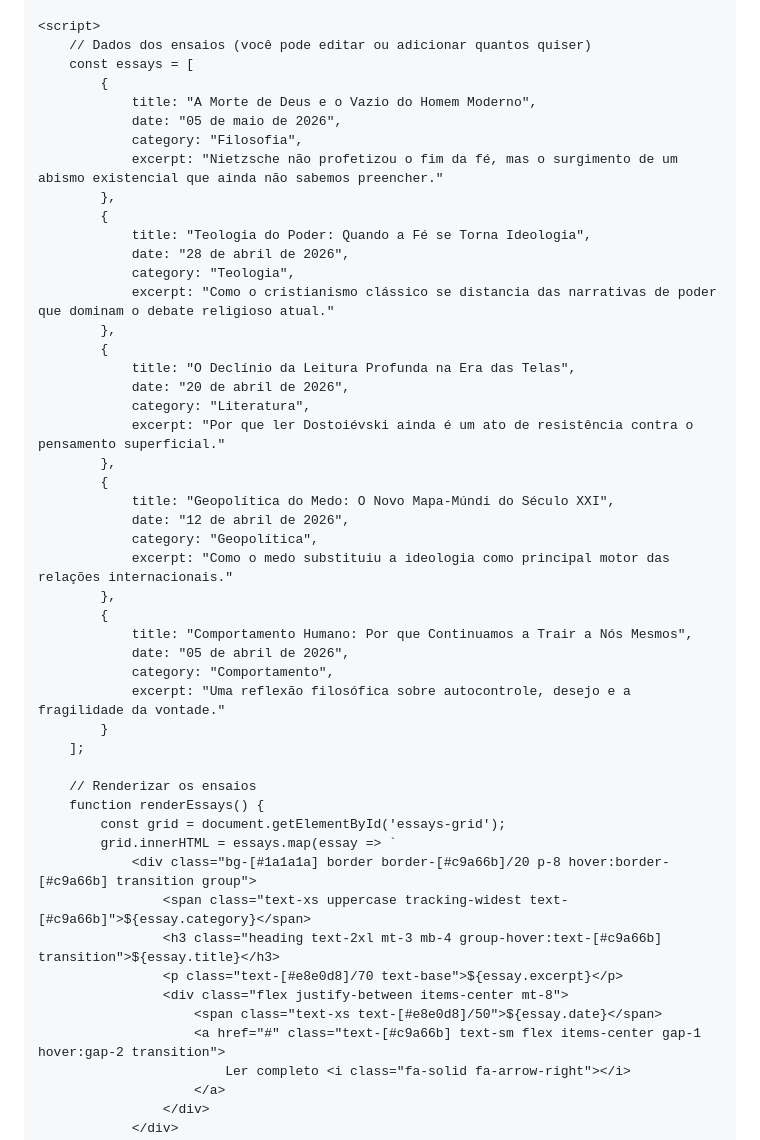
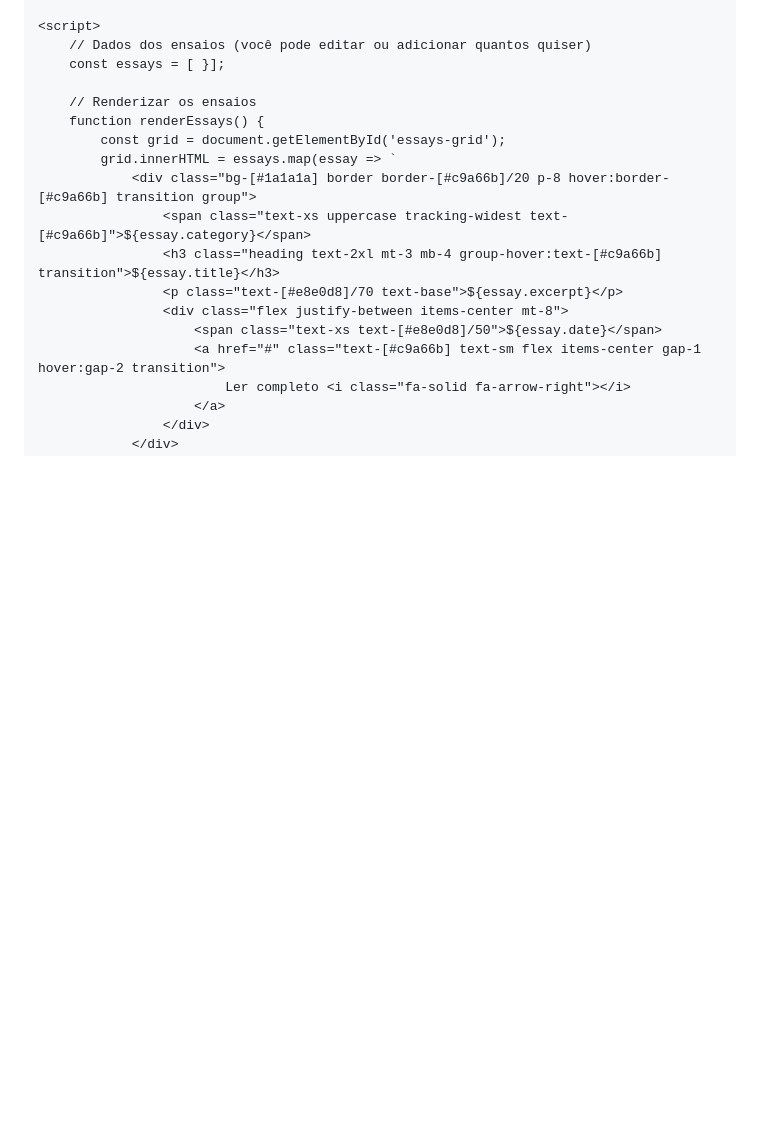
Before and after one commit to coimbraemanoel-dot/ensaios-classicos.github.io, a Markdown page: README.md, the part around the change. Rendered like a GitHub page; blank space fills up the shorter version.

```diff
--- a/README.md
+++ b/README.md
@@ -100,38 +100,7 @@
 
     <script>
         // Dados dos ensaios (você pode editar ou adicionar quantos quiser)
-        const essays = [
-            {
-                title: "A Morte de Deus e o Vazio do Homem Moderno",
-                date: "05 de maio de 2026",
-                category: "Filosofia",
-                excerpt: "Nietzsche não profetizou o fim da fé, mas o surgimento de um abismo existencial que ainda não sabemos preencher."
-            },
-            {
-                title: "Teologia do Poder: Quando a Fé se Torna Ideologia",
-                date: "28 de abril de 2026",
-                category: "Teologia",
-                excerpt: "Como o cristianismo clássico se distancia das narrativas de poder que dominam o debate religioso atual."
-            },
-            {
-                title: "O Declínio da Leitura Profunda na Era das Telas",
-                date: "20 de abril de 2026",
-                category: "Literatura",
-                excerpt: "Por que ler Dostoiévski ainda é um ato de resistência contra o pensamento superficial."
-            },
-            {
-                title: "Geopolítica do Medo: O Novo Mapa-Múndi do Século XXI",
-                date: "12 de abril de 2026",
-                category: "Geopolítica",
-                excerpt: "Como o medo substituiu a ideologia como principal motor das relações internacionais."
-            },
-            {
-                title: "Comportamento Humano: Por que Continuamos a Trair a Nós Mesmos",
-                date: "05 de abril de 2026",
-                category: "Comportamento",
-                excerpt: "Uma reflexão filosófica sobre autocontrole, desejo e a fragilidade da vontade."
-            }
-        ];
+        const essays = [ }];
 
         // Renderizar os ensaios
         function renderEssays() {
```
